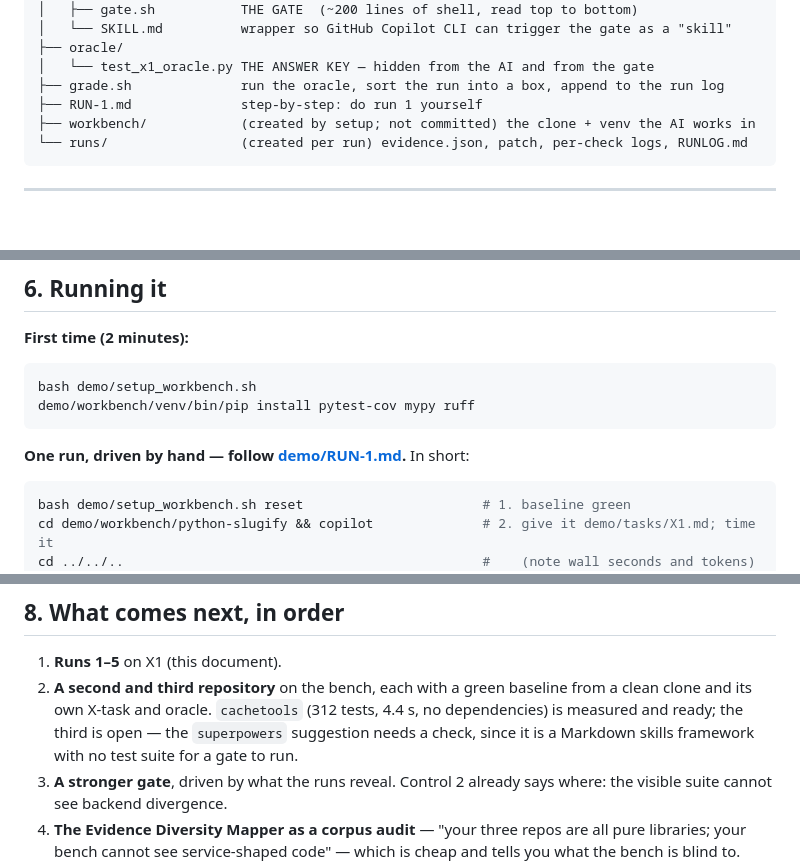
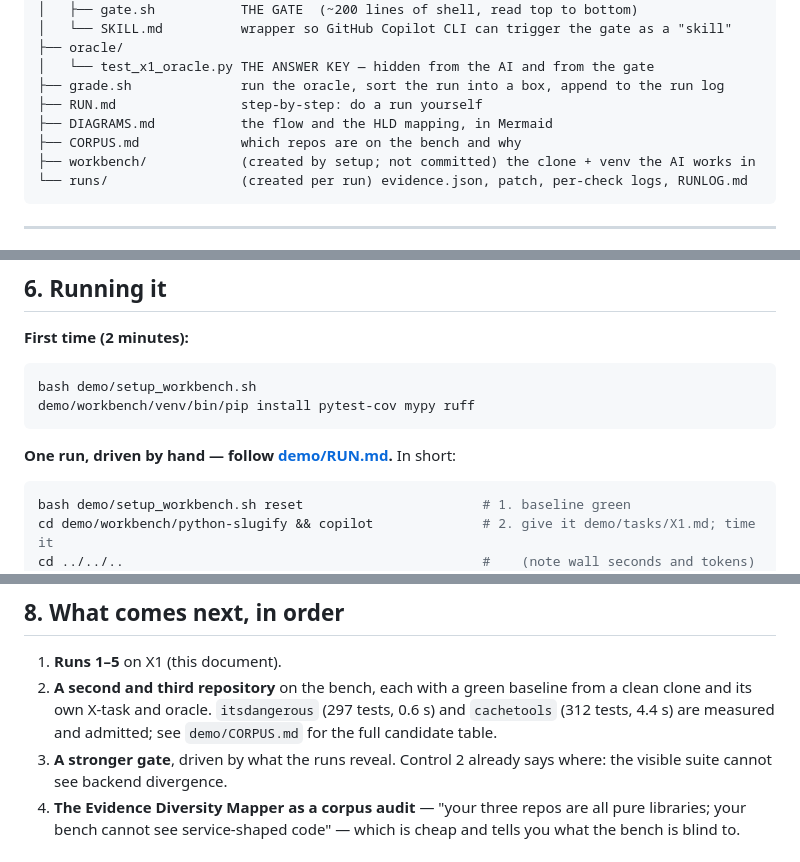
Before and after one commit to jerryshao2012/blindspot-remediation, a Markdown page: README.md, 3 parts joined by grey strips. Drawn GitHub-style; blank space fills up the shorter version.

````diff
--- a/README.md
+++ b/README.md
@@ -127,7 +127,9 @@ demo/
 ├── oracle/
 │   └── test_x1_oracle.py THE ANSWER KEY — hidden from the AI and from the gate
 ├── grade.sh              run the oracle, sort the run into a box, append to the run log
-├── RUN-1.md              step-by-step: do run 1 yourself
+├── RUN.md                step-by-step: do a run yourself
+├── DIAGRAMS.md           the flow and the HLD mapping, in Mermaid
+├── CORPUS.md             which repos are on the bench and why
 ├── workbench/            (created by setup; not committed) the clone + venv the AI works in
 └── runs/                 (created per run) evidence.json, patch, per-check logs, RUNLOG.md
 ```
@@ -286,7 +288,7 @@ bash demo/setup_workbench.sh
 demo/workbench/venv/bin/pip install pytest-cov mypy ruff
 ```
 
-**One run, driven by hand — follow [demo/RUN-1.md](demo/RUN-1.md).** In short:
+**One run, driven by hand — follow [demo/RUN.md](demo/RUN.md).** In short:
 
 ```bash
 bash demo/setup_workbench.sh reset                       # 1. baseline green
@@ -335,10 +337,9 @@ Also: report *counts with denominators*, never one score. "1 false release in
 
 1. **Runs 1–5** on X1 (this document).
 2. **A second and third repository** on the bench, each with a green baseline
-   from a clean clone and its own X-task and oracle. `cachetools` (312 tests,
-   4.4 s, no dependencies) is measured and ready; the third is open — the
-   `superpowers` suggestion needs a check, since it is a Markdown skills
-   framework with no test suite for a gate to run.
+   from a clean clone and its own X-task and oracle. `itsdangerous` (297
+   tests, 0.6 s) and `cachetools` (312 tests, 4.4 s) are measured and admitted;
+   see `demo/CORPUS.md` for the full candidate table.
 3. **A stronger gate**, driven by what the runs reveal. Control 2 already
    says where: the visible suite cannot see backend divergence.
 4. **The Evidence Diversity Mapper as a corpus audit** — "your three repos are
````
Also changed, not shown: demo/RUN.md (+38 -21 lines), demo/tasks/X1-CHANGES.md (added, +85 -0 lines).
